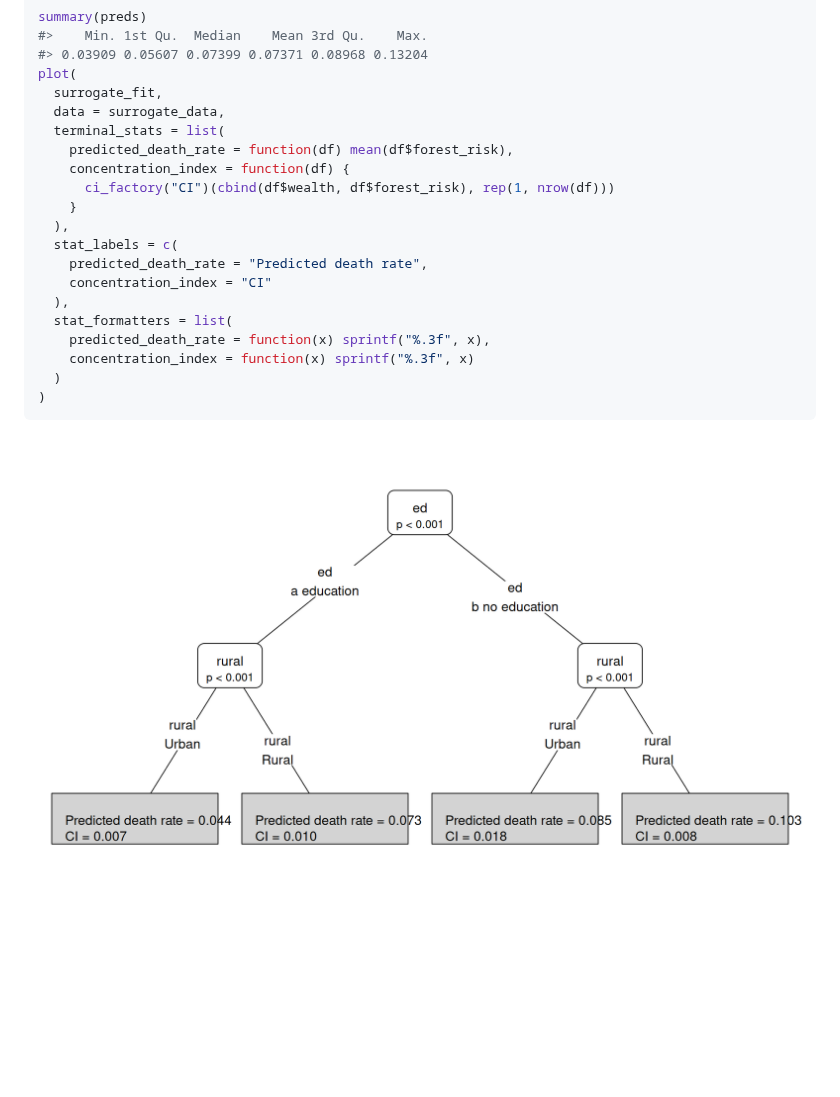
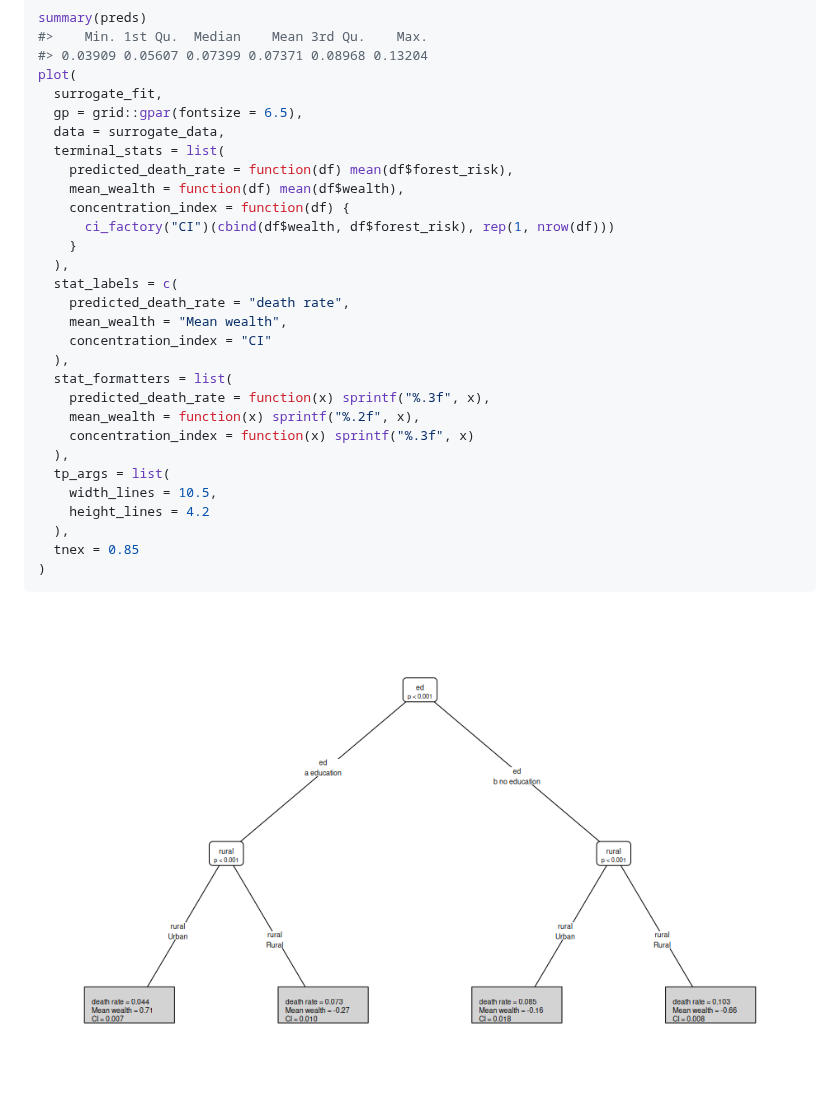
Before and after one commit to m-mburu/ineqTrees, a Markdown page: README.md, the part around one of its changes. GitHub-like rendering; pictures changed too: man/figures/README-surrogate-1.png; blank space fills up the shorter version.

Commit message:
Update README tree plot summaries

````diff
--- a/README.md
+++ b/README.md
@@ -106,21 +115,30 @@ summary(preds)
 #> 0.03909 0.05607 0.07399 0.07371 0.08968 0.13204
 plot(
   surrogate_fit,
+  gp = grid::gpar(fontsize = 6.5),
   data = surrogate_data,
   terminal_stats = list(
     predicted_death_rate = function(df) mean(df$forest_risk),
+    mean_wealth = function(df) mean(df$wealth),
     concentration_index = function(df) {
       ci_factory("CI")(cbind(df$wealth, df$forest_risk), rep(1, nrow(df)))
     }
   ),
   stat_labels = c(
-    predicted_death_rate = "Predicted death rate",
+    predicted_death_rate = "death rate",
+    mean_wealth = "Mean wealth",
     concentration_index = "CI"
   ),
   stat_formatters = list(
     predicted_death_rate = function(x) sprintf("%.3f", x),
+    mean_wealth = function(x) sprintf("%.2f", x),
     concentration_index = function(x) sprintf("%.3f", x)
-  )
+  ),
+  tp_args = list(
+    width_lines = 10.5,
+    height_lines = 4.2
+  ),
+  tnex = 0.85
 )
 ```
 
````
Also changed, not shown: other parts of README.md (+10 -1 lines), man/figures/README-example-1.png, 2 other files.
